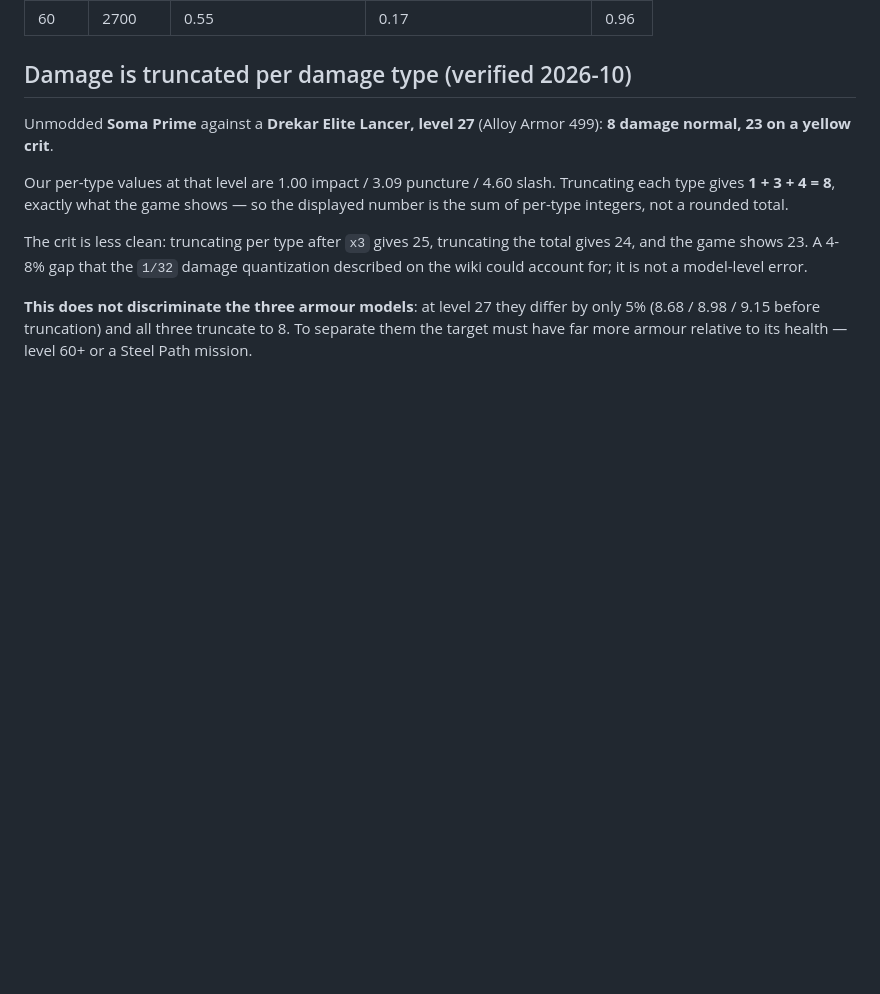
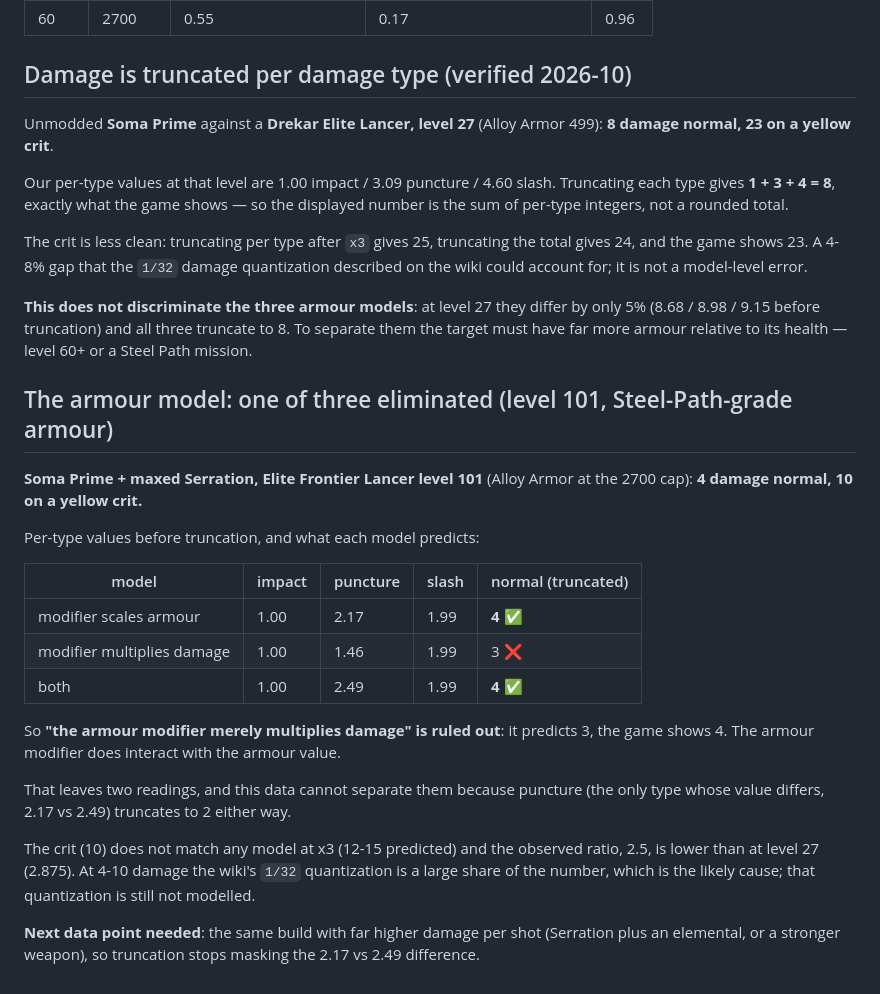
Before and after one commit to asphyksia/wfcalc, a Markdown page: docs/verified-in-game.md, the part around the change. Rendered like a GitHub page; blank space fills up the shorter version.

Commit message:
In-game data rules out one of the three armour models
Soma Prime + Serration vs an Elite Frontier Lancer at level 101 (armour at the 2700 cap):
4 damage normal. Our per-type values truncate to 4 under the 'modifier scales armour' and
'both' readings, but 3 under 'modifier merely multiplies damage' — so that reading is
eliminated. The armour modifier does interact with the armour value.

The remaining two differ only in puncture (2.17 vs 2.49), which truncates to 2 either way,
so separating them needs a higher-damage hit where truncation stops masking the difference.

The crit (10 observed vs 12-15 predicted) points at the unmodelled 1/32 quantization.

```diff
--- a/docs/verified-in-game.md
+++ b/docs/verified-in-game.md
@@ -72,3 +72,29 @@ could account for; it is not a model-level error.
 **This does not discriminate the three armour models**: at level 27 they differ by only 5%
 (8.68 / 8.98 / 9.15 before truncation) and all three truncate to 8. To separate them the target
 must have far more armour relative to its health — level 60+ or a Steel Path mission.
+
+## The armour model: one of three eliminated (level 101, Steel-Path-grade armour)
+
+**Soma Prime + maxed Serration, Elite Frontier Lancer level 101** (Alloy Armor at the 2700 cap):
+**4 damage normal, 10 on a yellow crit.**
+
+Per-type values before truncation, and what each model predicts:
+
+| model | impact | puncture | slash | normal (truncated) |
+|---|---|---|---|---|
+| modifier scales armour | 1.00 | 2.17 | 1.99 | **4** ✅ |
+| modifier multiplies damage | 1.00 | 1.46 | 1.99 | 3 ❌ |
+| both | 1.00 | 2.49 | 1.99 | **4** ✅ |
+
+So **"the armour modifier merely multiplies damage" is ruled out**: it predicts 3, the game
+shows 4. The armour modifier does interact with the armour value.
+
+That leaves two readings, and this data cannot separate them because puncture (the only type
+whose value differs, 2.17 vs 2.49) truncates to 2 either way.
+
+The crit (10) does not match any model at x3 (12-15 predicted) and the observed ratio, 2.5, is
+lower than at level 27 (2.875). At 4-10 damage the wiki's `1/32` quantization is a large share
+of the number, which is the likely cause; that quantization is still not modelled.
+
+**Next data point needed**: the same build with far higher damage per shot (Serration plus an
+elemental, or a stronger weapon), so truncation stops masking the 2.17 vs 2.49 difference.
```
